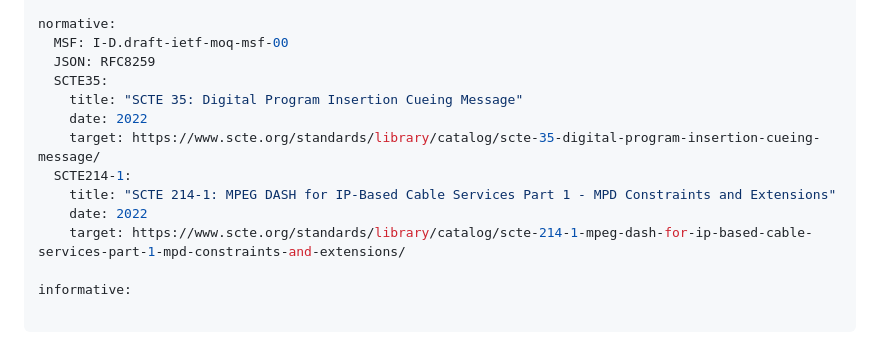
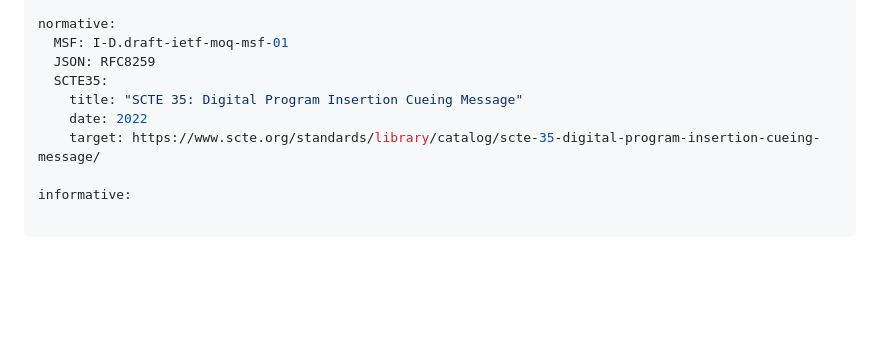
Before and after one commit to wilaw/SCTE35-over-MSF-Event-Timeline, a Markdown page: draft-wilaw-moq-scte35-event-timeline.md, the part around the change. GitHub-like rendering; blank space fills up the shorter version.

Commit message:
Update MSF draft reference and remove SCTE214-1
Updated the MSF reference to the latest draft and removed SCTE214-1 reference.

```diff
--- a/draft-wilaw-moq-scte35-event-timeline.md
+++ b/draft-wilaw-moq-scte35-event-timeline.md
@@ -33,16 +33,12 @@ author:
     email: snandaku@cisco.com
 
 normative:
-  MSF: I-D.draft-ietf-moq-msf-00
+  MSF: I-D.draft-ietf-moq-msf-01
   JSON: RFC8259
   SCTE35:
     title: "SCTE 35: Digital Program Insertion Cueing Message"
     date: 2022
     target: https://www.scte.org/standards/library/catalog/scte-35-digital-program-insertion-cueing-message/
-  SCTE214-1:
-    title: "SCTE 214-1: MPEG DASH for IP-Based Cable Services Part 1 - MPD Constraints and Extensions"
-    date: 2022
-    target: https://www.scte.org/standards/library/catalog/scte-214-1-mpeg-dash-for-ip-based-cable-services-part-1-mpd-constraints-and-extensions/
 
 informative:
 
```
